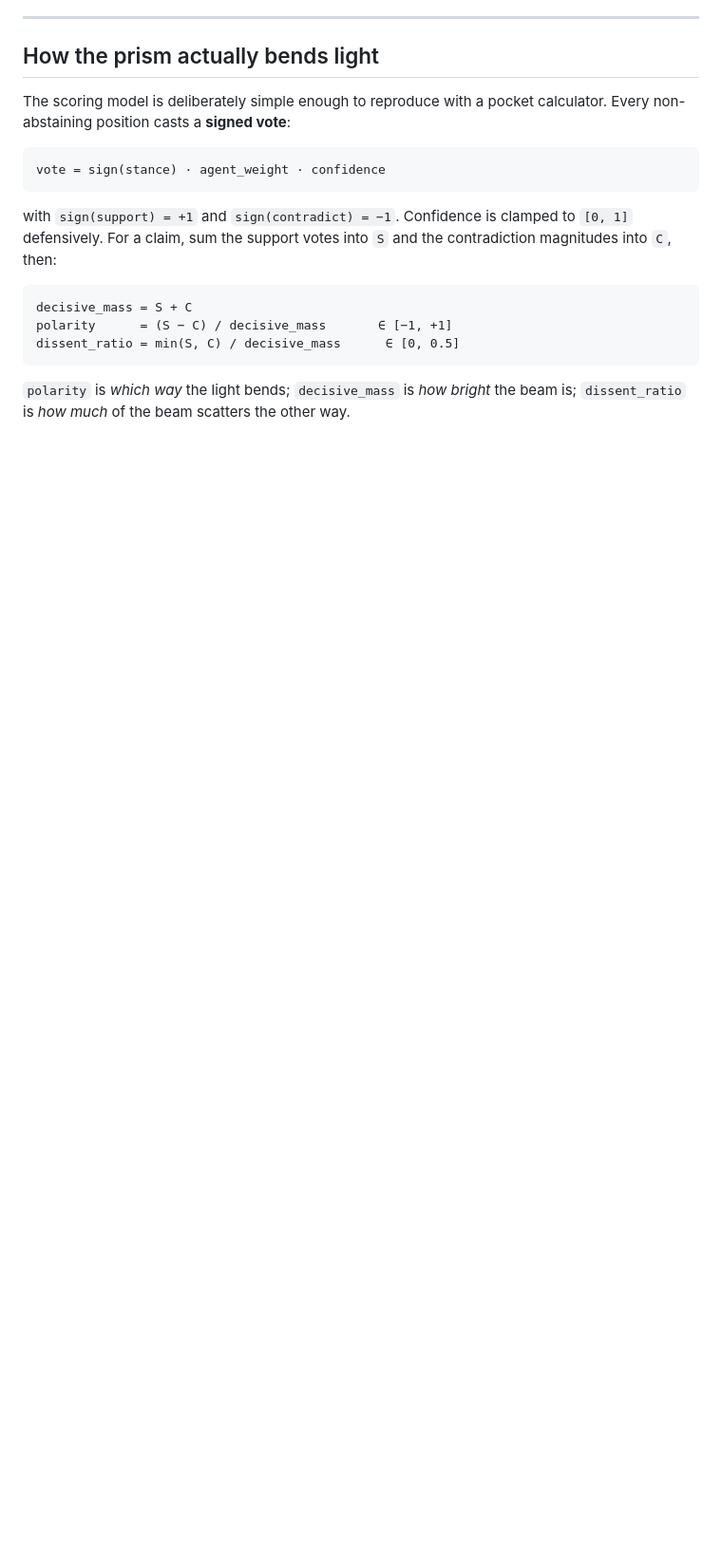
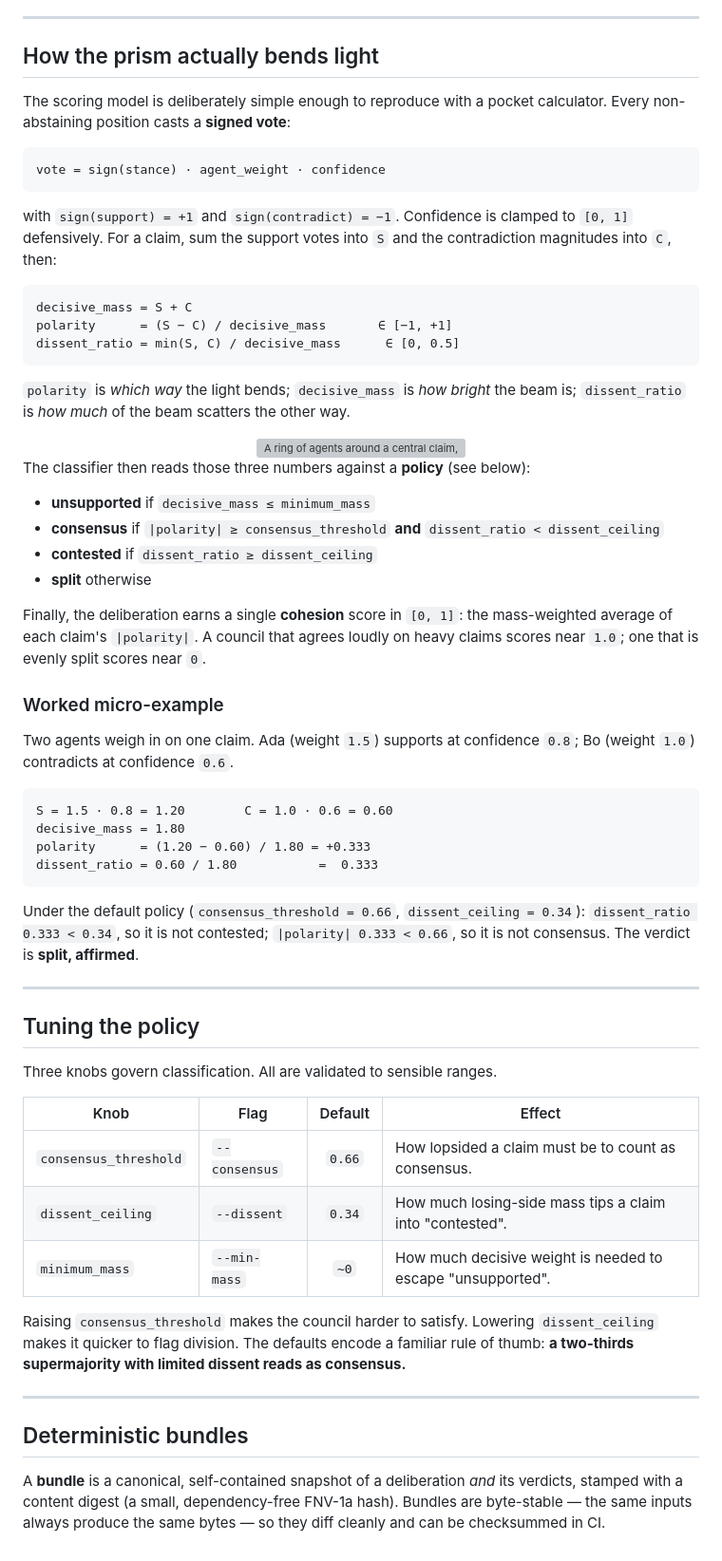
Before and after one commit to VanTaS15/QuorumForge, a Markdown page: README.md, the part around the change. Shown at 95% size. GitHub-like rendering; blank space fills up the shorter version; grey boxes are pictures that could not be loaded.

````diff
--- a/README.md
+++ b/README.md
@@ -224,3 +224,60 @@ dissent_ratio = min(S, C) / decisive_mass      ∈ [0, 0.5]
 
 `polarity` is *which way* the light bends; `decisive_mass` is *how bright* the
 beam is; `dissent_ratio` is *how much* of the beam scatters the other way.
+
+<div align="center">
+<img src="docs/assets/dissent-map.svg" alt="A ring of agents around a central claim, with green support threads and red dissent threads pulsing inward" width="620" />
+</div>
+
+The classifier then reads those three numbers against a **policy** (see below):
+
+- **unsupported** if `decisive_mass ≤ minimum_mass`
+- **consensus** if `|polarity| ≥ consensus_threshold` **and** `dissent_ratio < dissent_ceiling`
+- **contested** if `dissent_ratio ≥ dissent_ceiling`
+- **split** otherwise
+
+Finally, the deliberation earns a single **cohesion** score in `[0, 1]`: the
+mass-weighted average of each claim's `|polarity|`. A council that agrees loudly
+on heavy claims scores near `1.0`; one that is evenly split scores near `0`.
+
+### Worked micro-example
+
+Two agents weigh in on one claim. Ada (weight `1.5`) supports at confidence
+`0.8`; Bo (weight `1.0`) contradicts at confidence `0.6`.
+
+```
+S = 1.5 · 0.8 = 1.20        C = 1.0 · 0.6 = 0.60
+decisive_mass = 1.80
+polarity      = (1.20 − 0.60) / 1.80 = +0.333
+dissent_ratio = 0.60 / 1.80           =  0.333
+```
+
+Under the default policy (`consensus_threshold = 0.66`, `dissent_ceiling =
+0.34`): `dissent_ratio 0.333 < 0.34`, so it is not contested; `|polarity| 0.333
+< 0.66`, so it is not consensus. The verdict is **split, affirmed**.
+
+---
+
+## Tuning the policy
+
+Three knobs govern classification. All are validated to sensible ranges.
+
+| Knob | Flag | Default | Effect |
+|------|------|:-------:|--------|
+| `consensus_threshold` | `--consensus` | `0.66` | How lopsided a claim must be to count as consensus. |
+| `dissent_ceiling` | `--dissent` | `0.34` | How much losing-side mass tips a claim into "contested". |
+| `minimum_mass` | `--min-mass` | `~0` | How much decisive weight is needed to escape "unsupported". |
+
+Raising `consensus_threshold` makes the council harder to satisfy. Lowering
+`dissent_ceiling` makes it quicker to flag division. The defaults encode a
+familiar rule of thumb: **a two-thirds supermajority with limited dissent reads
+as consensus.**
+
+---
+
+## Deterministic bundles
+
+A **bundle** is a canonical, self-contained snapshot of a deliberation *and* its
+verdicts, stamped with a content digest (a small, dependency-free FNV-1a hash).
+Bundles are byte-stable — the same inputs always produce the same bytes — so
+they diff cleanly and can be checksummed in CI.
````
